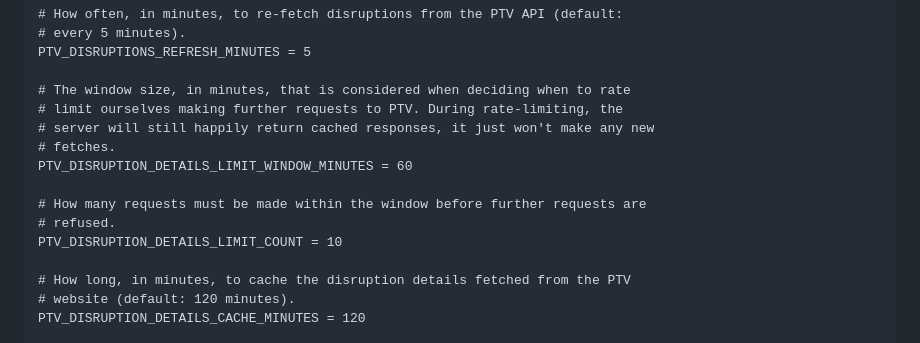
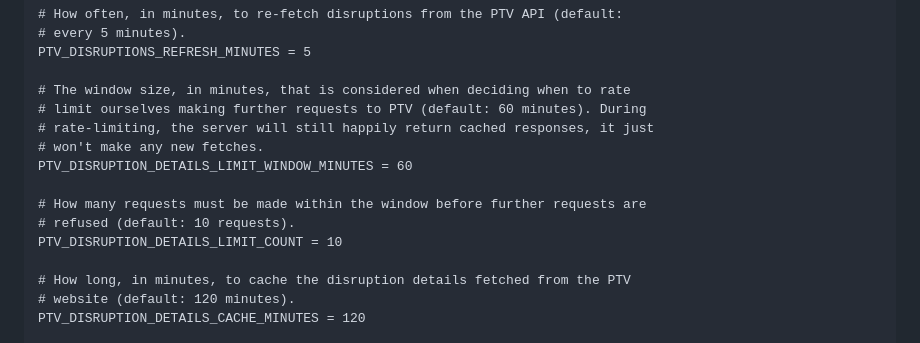
Before and after one commit to dan-schel/vic-transport-api-relay, a Markdown page: README.md, the part around the change. Rendered like a GitHub page.

Commit message:
add defaults

```diff
--- a/README.md
+++ b/README.md
@@ -51,13 +51,13 @@ GTFS_REALTIME_REFRESH_SECONDS = 20
 PTV_DISRUPTIONS_REFRESH_MINUTES = 5
 
 # The window size, in minutes, that is considered when deciding when to rate
-# limit ourselves making further requests to PTV. During rate-limiting, the
-# server will still happily return cached responses, it just won't make any new
-# fetches.
+# limit ourselves making further requests to PTV (default: 60 minutes). During
+# rate-limiting, the server will still happily return cached responses, it just
+# won't make any new fetches.
 PTV_DISRUPTION_DETAILS_LIMIT_WINDOW_MINUTES = 60
 
 # How many requests must be made within the window before further requests are
-# refused.
+# refused (default: 10 requests).
 PTV_DISRUPTION_DETAILS_LIMIT_COUNT = 10
 
 # How long, in minutes, to cache the disruption details fetched from the PTV
```
